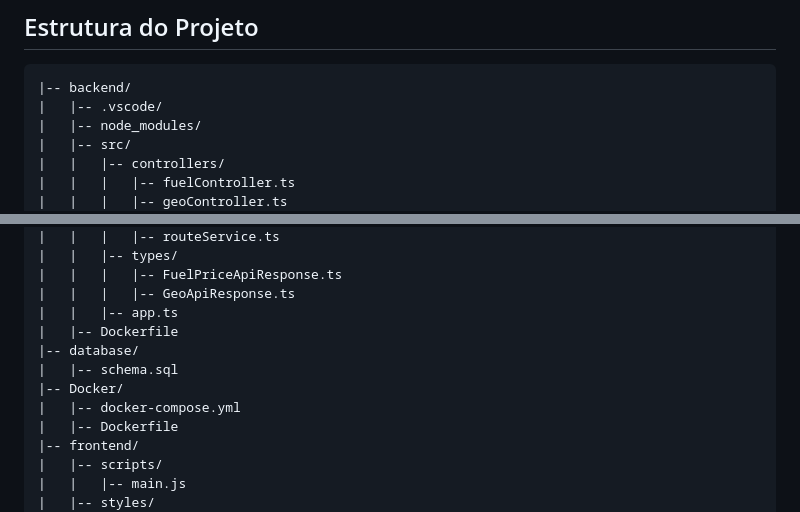
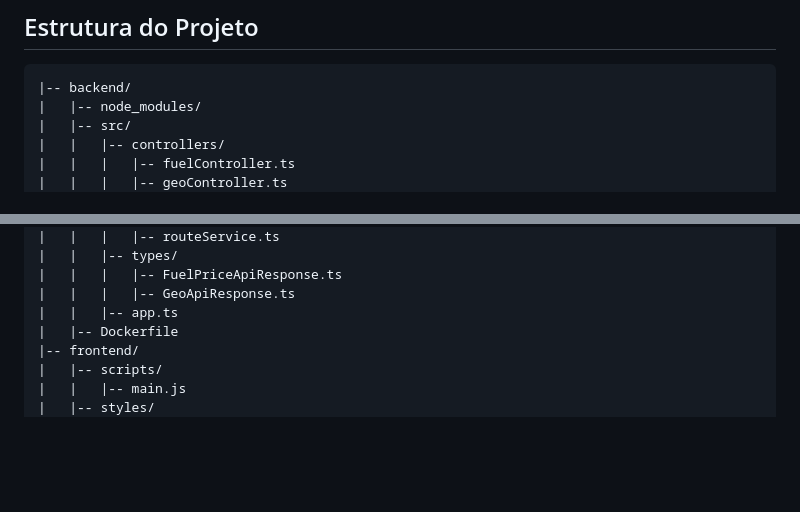
Before and after one commit to irenepeixoto/webserver-group-d, a Markdown page: README.md, 2 parts joined by grey strips. Drawn GitHub-style; blank space fills up the shorter version.

````diff
--- a/README.md
+++ b/README.md
@@ -70,7 +70,6 @@ Aqui estão os principais endpoints da aplicação:
 
 ```plaintext
 |-- backend/
-|   |-- .vscode/
 |   |-- node_modules/
 |   |-- src/
 |   |   |-- controllers/
@@ -95,11 +94,6 @@ Aqui estão os principais endpoints da aplicação:
 |   |   |   |-- FuelPriceApiResponse.ts
 |   |   |   |-- GeoApiResponse.ts
 |   |   |-- app.ts
-|   |-- Dockerfile
-|-- database/
-|   |-- schema.sql
-|-- Docker/
-|   |-- docker-compose.yml
 |   |-- Dockerfile
 |-- frontend/
 |   |-- scripts/
````
